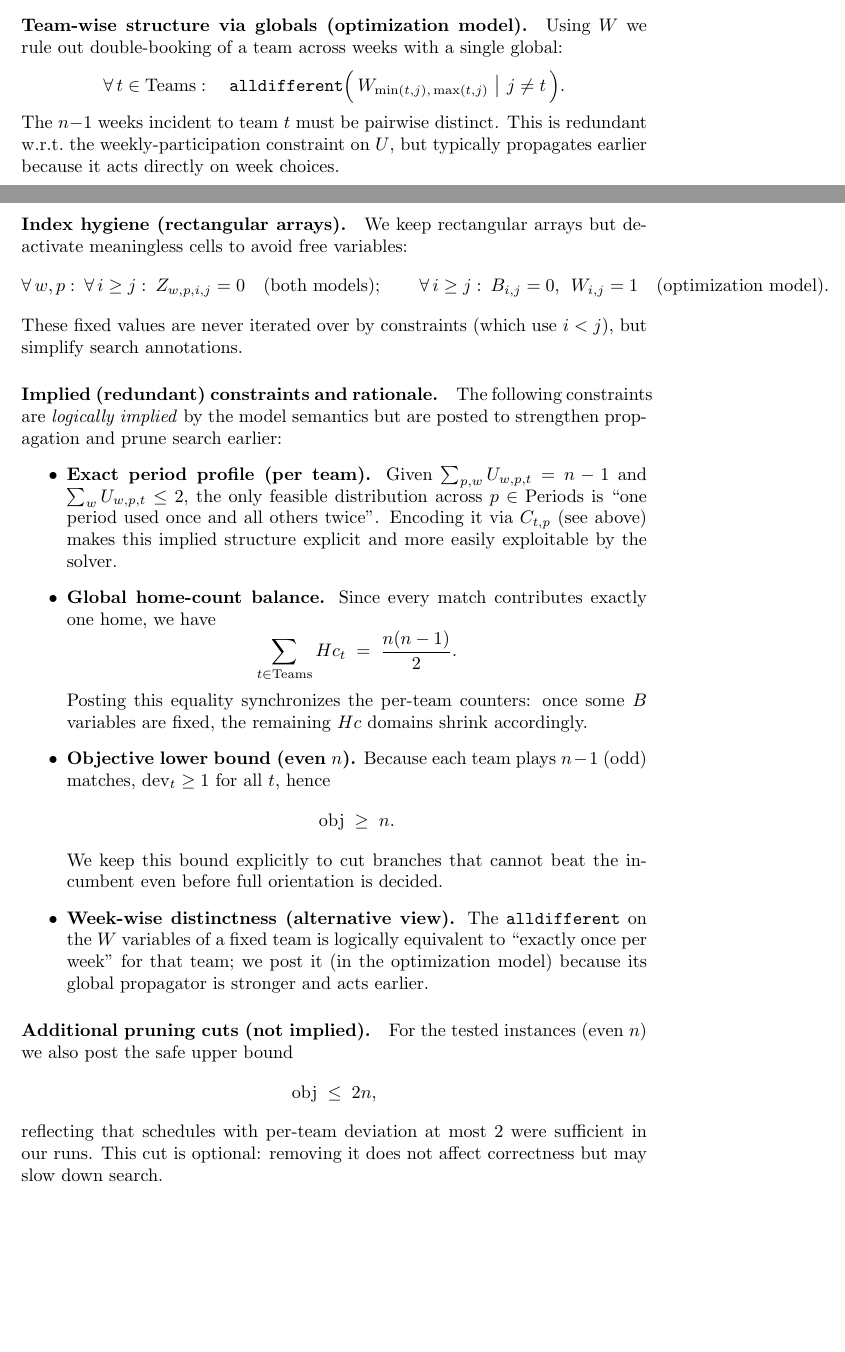
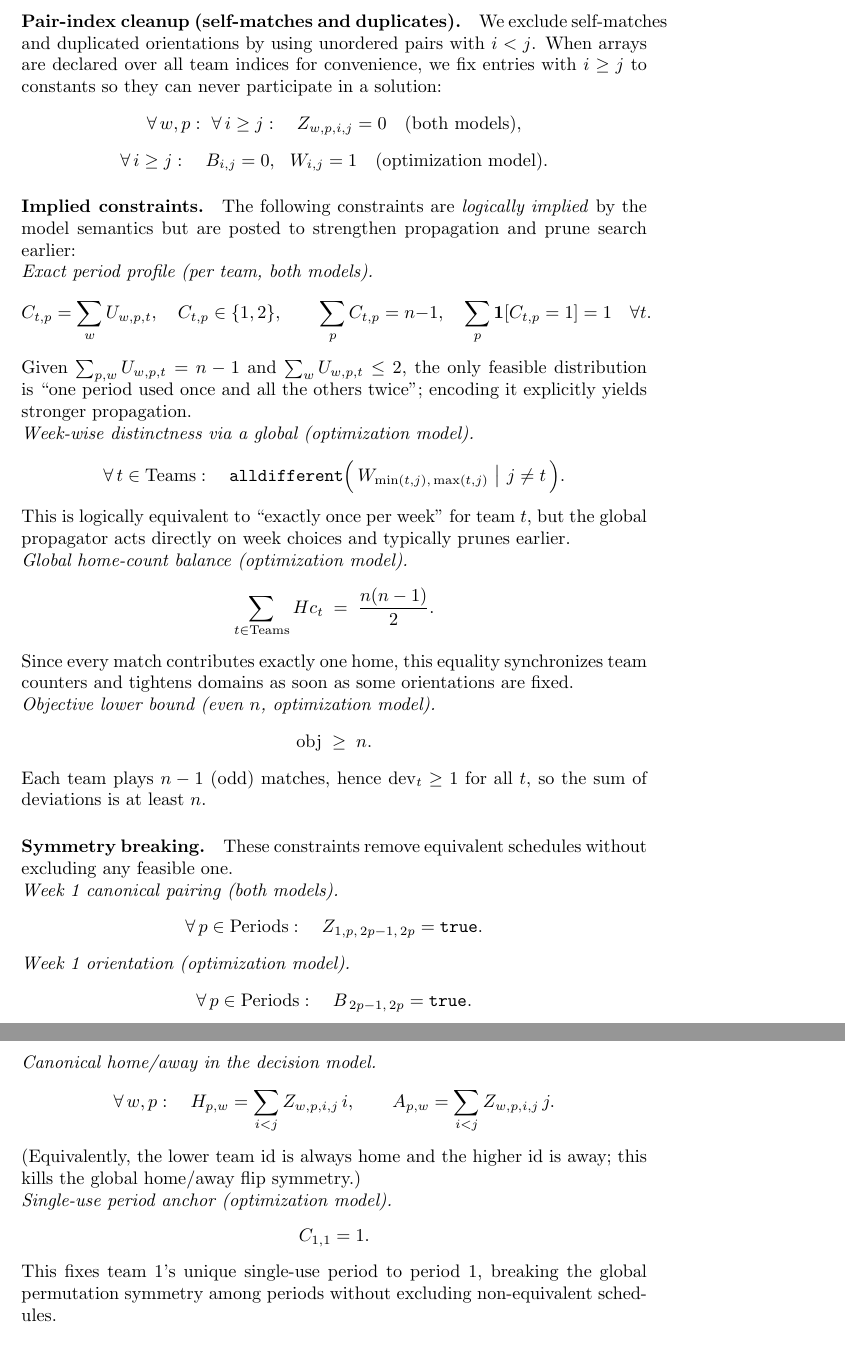
Before and after one commit to Albenni/CDMO-Project, a LaTeX document (Report/Report.tex): two parts of pages 5 and 6 of 12 before the commit and two parts of pages 6 and 7 of 12 after it, joined at a grey line, cut at the place of the change, the shorter picture padded with empty space. Compiled offline with pdfLaTeX.

Commit message:
CP: Continuing report and added implied constraint to dec model

```diff
--- a/Report/Report.tex
+++ b/Report/Report.tex
@@ -206,48 +211,68 @@ for the unique $(i<j)$ such that $Z_{w,p,i,j}=1$.
 
-\paragraph{Team-wise structure via globals (optimization model).}
-Using $W$ we rule out double-booking of a team across weeks with a single global:
+\paragraph{Pair-index cleanup (self-matches and duplicates).}
+We exclude self-matches and duplicated orientations by using unordered pairs with $i<j$. When arrays are declared over all team indices for convenience, we fix entries with $i\ge j$ to constants so they can never participate in a solution:
+\[
+\forall\,w,p:\ \forall\,i\ge j:\quad Z_{w,p,i,j}=0 \quad\text{(both models)},
+\]
+\[
+\forall\,i\ge j:\quad B_{i,j}=0,\ \ W_{i,j}=1 \quad\text{(optimization model)}.
+\]
+
+\paragraph{Implied constraints.}
+The following constraints are \emph{logically implied} by the model semantics but are posted to strengthen propagation and prune search earlier:
+
+\noindent\textit{Exact period profile (per team, both models).}
+\[
+C_{t,p}=\sum_{w} U_{w,p,t},\quad C_{t,p}\in\{1,2\},\qquad
+\sum_{p} C_{t,p}=n-1,\quad \sum_{p} \mathbf{1}[C_{t,p}=1]=1\quad \forall t.
+\]
+Given $\sum_{p,w} U_{w,p,t}=n-1$ and $\sum_{w} U_{w,p,t}\le 2$, the only feasible distribution is “one period used once and all the others twice”; encoding it explicitly yields stronger propagation.
+
+\noindent\textit{Week-wise distinctness via a global (optimization model).}
 \[
 \forall\,t\in\text{Teams}:\quad
 \texttt{alldifferent}\Big(\, W_{\min(t,j),\,\max(t,j)} \ \big|\ j\neq t \,\Big).
 \]
-The $n\!-\!1$ weeks incident to team $t$ must be pairwise distinct. This is redundant w.r.t.\ the weekly-participation constraint on $U$, but typically propagates earlier because it acts directly on week choices.
+This is logically equivalent to “exactly once per week” for team $t$, but the global propagator acts directly on week choices and typically prunes earlier.
 
-\paragraph{Index hygiene (rectangular arrays).}
-We keep rectangular arrays but deactivate meaningless cells to avoid free variables:
-\[
-\forall\,w,p:\ \forall\,i\ge j:\ Z_{w,p,i,j}=0 \quad\text{(both models)};
-\qquad
-\forall\,i\ge j:\ B_{i,j}=0,\ \ W_{i,j}=1 \quad\text{(optimization model)}.
-\]
-These fixed values are never iterated over by constraints (which use $i<j$), but simplify search annotations.
-
-\paragraph{Implied (redundant) constraints and rationale.}
-The following constraints are \emph{logically implied} by the model semantics but are posted to strengthen propagation and prune search earlier:
-\begin{itemize}
-  \item \textbf{Exact period profile (per team).}
-  Given $\sum_{p,w} U_{w,p,t}=n-1$ and $\sum_{w} U_{w,p,t}\le 2$, the only feasible distribution across $p\in\text{Periods}$ is “one period used once and all others twice”. Encoding it via $C_{t,p}$ (see above) makes this implied structure explicit and more easily exploitable by the solver.
-  \item \textbf{Global home-count balance.}
-  Since every match contributes exactly one home, we have
+\noindent\textit{Global home-count balance (optimization model).}
 \[
 \sum_{t\in\text{Teams}} Hc_t \;=\; \frac{n(n-1)}{2}.
 \]
-  Posting this equality synchronizes the per-team counters: once some $B$ variables are fixed, the remaining $Hc$ domains shrink accordingly.
-  \item \textbf{Objective lower bound (even $n$).}
-  Because each team plays $n-1$ (odd) matches, $\mathrm{dev}_t\ge 1$ for all $t$, hence
+Since every match contributes exactly one home, this equality synchronizes team counters and tightens domains as soon as some orientations are fixed.
+
+\noindent\textit{Objective lower bound (even $n$, optimization model).}
 \[
 \mathrm{obj} \;\ge\; n.
 \]
-  We keep this bound explicitly to cut branches that cannot beat the incumbent even before full orientation is decided.
-  \item \textbf{Week-wise distinctness (alternative view).}
-  The \texttt{alldifferent} on the $W$ variables of a fixed team is logically equivalent to “exactly once per week” for that team; we post it (in the optimization model) because its global propagator is stronger and acts earlier.
-\end{itemize}
+Each team plays $n-1$ (odd) matches, hence $\mathrm{dev}_t\ge 1$ for all $t$, so the sum of deviations is at least $n$.
 
-\paragraph{Additional pruning cuts (not implied).}
-For the tested instances (even $n$) we also post the safe upper bound
+\paragraph{Symmetry breaking.}
+These constraints remove equivalent schedules without excluding any feasible one.
+
+\noindent\textit{Week~1 canonical pairing (both models).}
 \[
-\mathrm{obj} \;\le\; 2n,
+\forall\,p\in\text{Periods}:\quad Z_{1,p,\,2p-1,\,2p}=\texttt{true}.
 \]
-reflecting that schedules with per-team deviation at most $2$ were sufficient in our runs. This cut is optional: removing it does not affect correctness but may slow down search.
+
+\noindent\textit{Week~1 orientation (optimization model).}
+\[
+\forall\,p\in\text{Periods}:\quad B_{\,2p-1,\,2p}=\texttt{true}.
+\]
+
+\noindent\textit{Canonical home/away in the decision model.}
+\[
+\forall\,w,p:\quad
+H_{p,w}=\sum_{i<j} Z_{w,p,i,j}\, i,\qquad
+A_{p,w}=\sum_{i<j} Z_{w,p,i,j}\, j.
+\]
+\noindent(Equivalently, the lower team id is always home and the higher id is away; this kills the global home/away flip symmetry.)
+
+\noindent\textit{Single-use period anchor (optimization model).}
+\[
+C_{1,1} = 1.
+\]
+\noindent This fixes team~1's unique single-use period to period~1, breaking the global permutation symmetry among periods without excluding non-equivalent schedules.
 
 \subsection{Validation}
 
```
Also changed, not shown: Report/Report.tex (57 more changed lines), 3 other files. Lines whose indentation alone changed are shown as unchanged.
